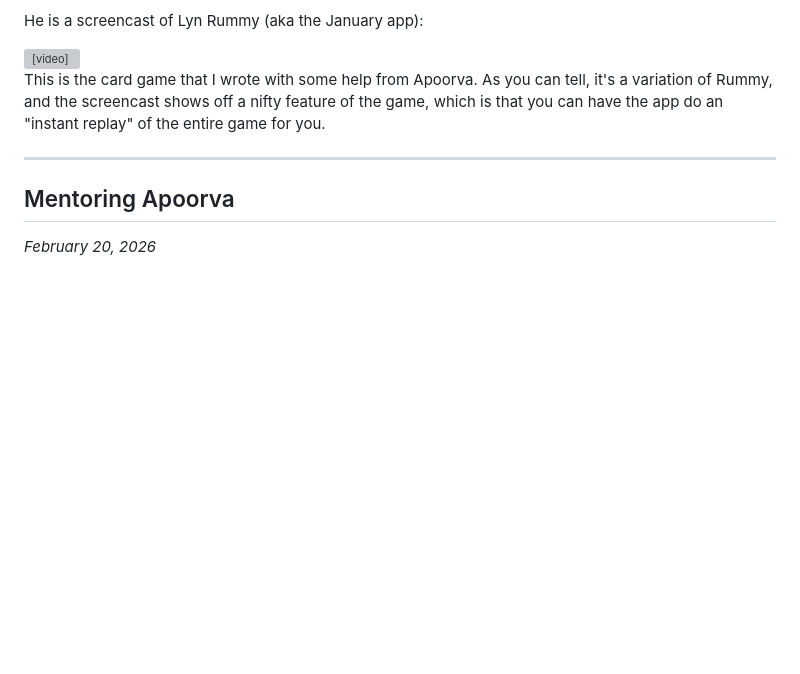
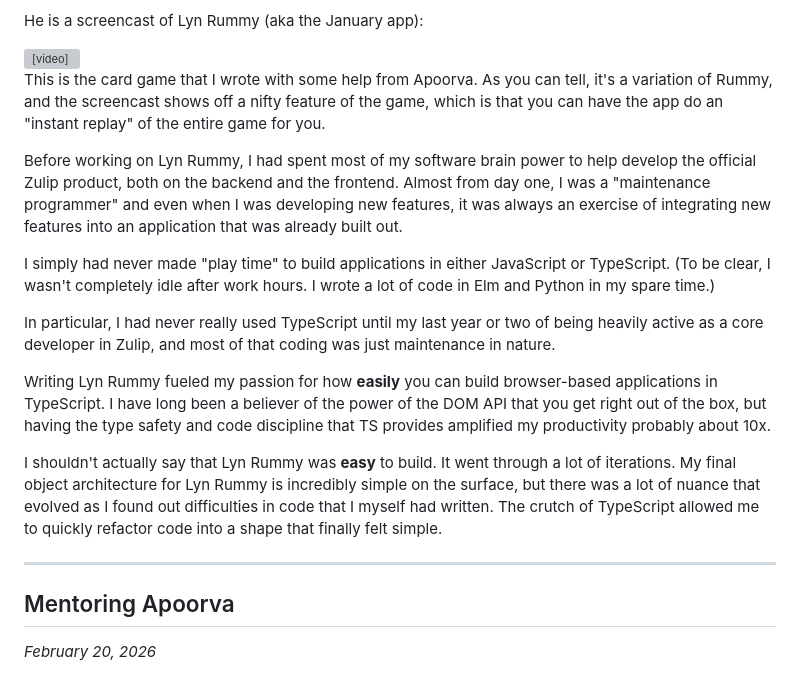
Before and after one commit to showell/showell.github.io, a Markdown page: blog.md, the part around the change. GitHub-like rendering; blank space fills up the shorter version; grey boxes are pictures that could not be loaded.

Commit message:
Angry Cat wip

```diff
--- a/blog.md
+++ b/blog.md
@@ -351,6 +351,38 @@ This is the card game that I wrote with some help from Apoorva.
 As you can tell, it's a variation of Rummy, and the screencast
 shows off a nifty feature of the game, which is that you can
 have the app do an "instant replay" of the entire game for you.
+
+Before working on Lyn Rummy, I had spent most of my software
+brain power to help develop the official Zulip product, both
+on the backend and the frontend. Almost from day one, I was
+a "maintenance programmer" and even when I was developing new
+features, it was always an exercise of integrating new features
+into an application that was already built out.
+
+I simply had never made "play time" to build applications in
+either JavaScript or TypeScript. (To be clear, I wasn't
+completely idle after work hours.  I wrote a lot of code
+in Elm and Python in my spare time.)
+
+In particular, I had never really used TypeScript until my
+last year or two of being heavily active as a core developer
+in Zulip, and most of that coding was just maintenance in
+nature.
+
+Writing Lyn Rummy fueled my passion for how **easily** you
+can build browser-based applications in TypeScript. I have
+long been a believer of the power of the DOM API that you
+get right out of the box, but having the type safety and
+code discipline that TS provides amplified my productivity
+probably about 10x.
+
+I shouldn't actually say that Lyn Rummy was **easy** to
+build.  It went through a lot of iterations.  My final
+object architecture for Lyn Rummy is incredibly simple
+on the surface, but there was a lot of nuance that evolved
+as I found out difficulties in code that I myself had
+written. The crutch of TypeScript allowed me to quickly
+refactor code into a shape that finally felt simple.
 
 <hr>
 
```
